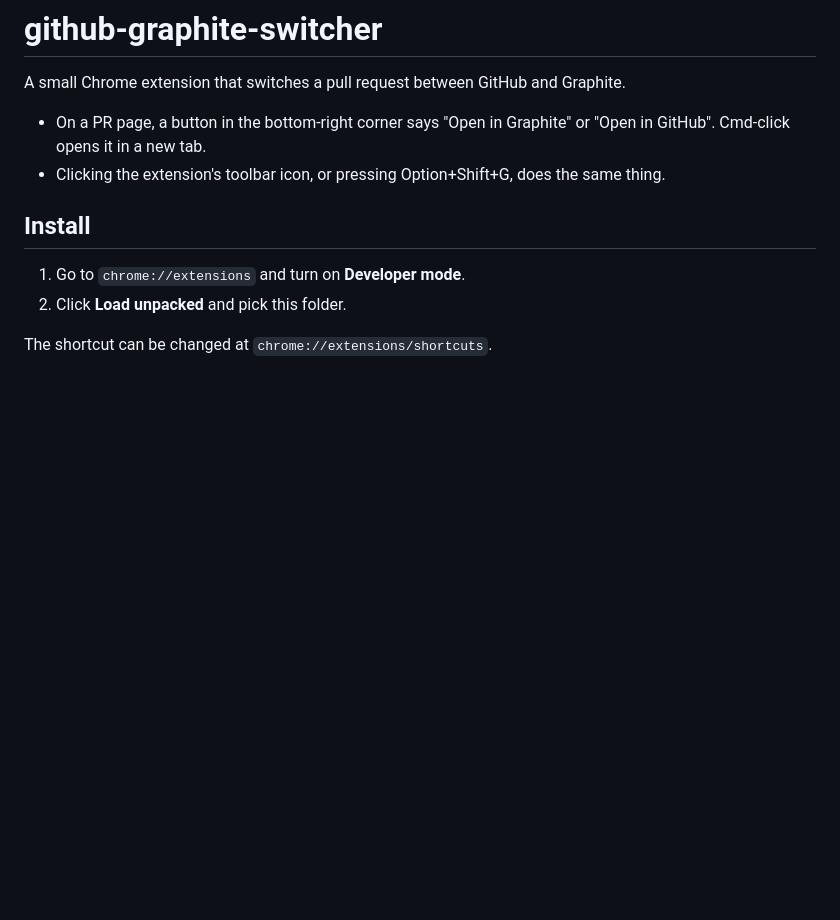
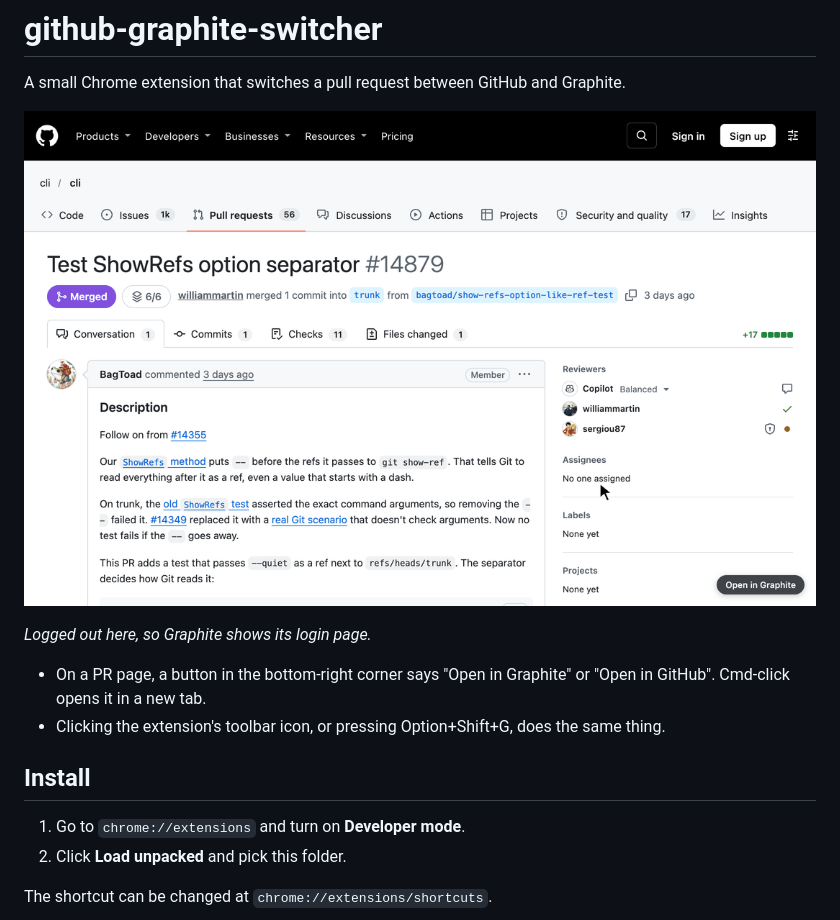
Before and after one commit to npertuset/github-graphite-switcher, a Markdown page: README.md, the part around the change. GitHub-like rendering; pictures changed too: docs/demo.gif (added); blank space fills up the shorter version.

Commit message:
Add a demo GIF to the README

```diff
--- a/README.md
+++ b/README.md
@@ -1,6 +1,10 @@
 # github-graphite-switcher
 
 A small Chrome extension that switches a pull request between GitHub and Graphite.
+
+![Clicking the button moves a pull request from GitHub to Graphite and back](docs/demo.gif)
+
+*Logged out here, so Graphite shows its login page.*
 
 - On a PR page, a button in the bottom-right corner says "Open in Graphite" or "Open in GitHub". Cmd-click opens it in a new tab.
 - Clicking the extension's toolbar icon, or pressing Option+Shift+G, does the same thing.
```
